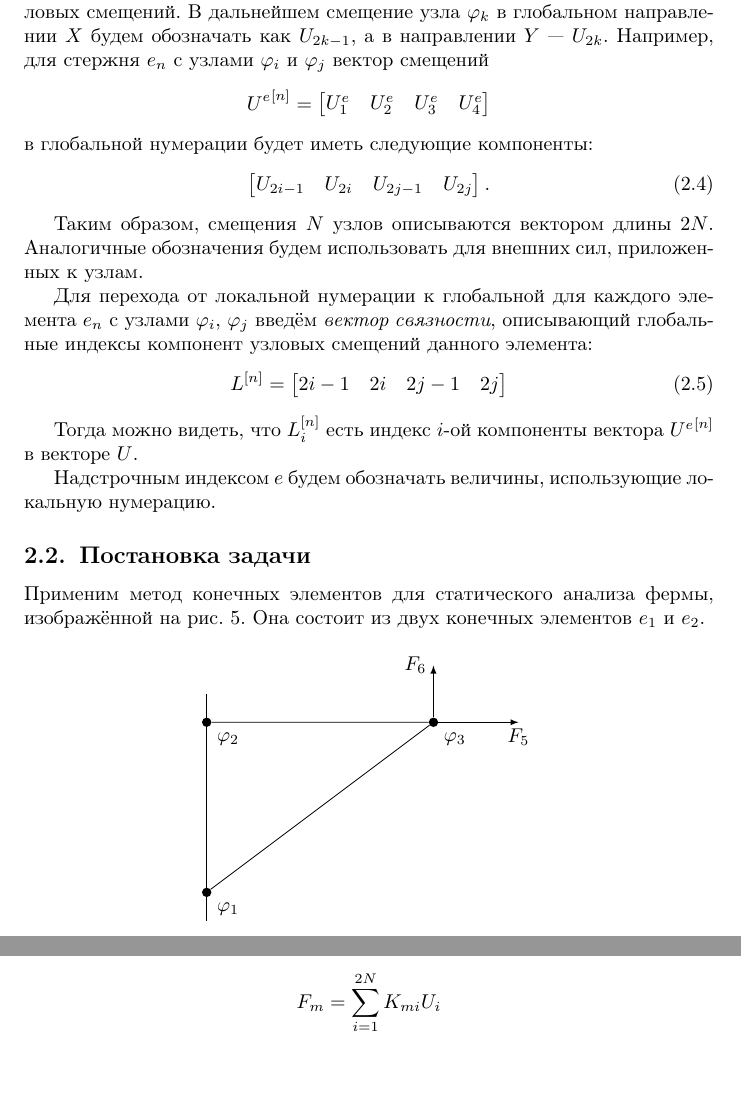
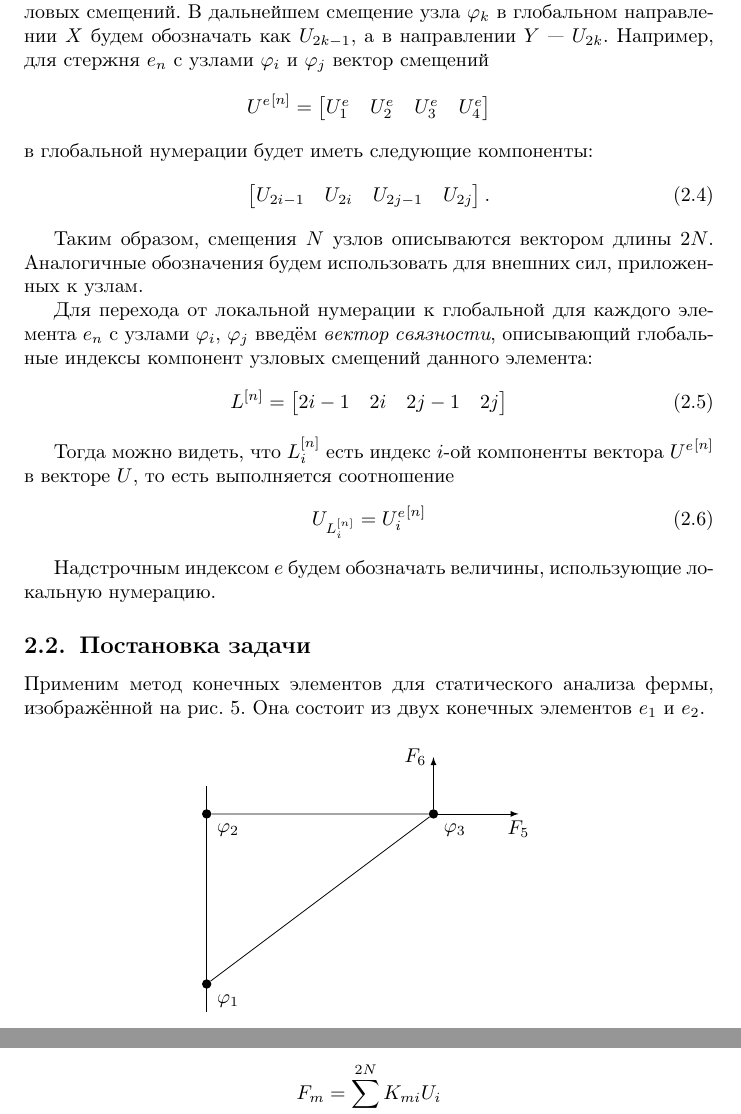
Before and after one commit to dzhus/term-paper-fem, a LaTeX document (paper.tex): two parts of pages 8 and 9 of 10 before the commit and two parts of pages 8 and 9 of 11 after it, joined at a grey line, cut so that both start at the same text, the shorter picture padded with empty space. Compiled offline with pdfLaTeX; a missing bibliography style is replaced by a similar one.

Commit message:
Addition in numbering scheme section

```diff
--- a/paper.tex
+++ b/paper.tex
@@ -346,7 +346,7 @@ $U_{2k}$. Например, для стержня \element{n} с узлами \n
 приложенных к узлам.
 
 Для перехода от локальной нумерации к глобальной для каждого элемента
-\element{n} с узлами \node{i}, \node{j} введём \emph{вектор
+\element{n} с узлами \node{i}, \node{j} введём \neword{вектор
   связности}, описывающий глобальные индексы компонент узловых
 смещений данного элемента:
 \begin{equation}
@@ -358,7 +358,11 @@ $U_{2k}$. Например, для стержня \element{n} с узлами \n
 \end{equation}
 
 Тогда можно видеть, что $L_i^{[n]}$ есть индекс $i$-ой компоненты
-вектора ${U^e}^{[n]}$ в векторе $U$.
+вектора ${U^e}^{[n]}$ в векторе $U$, то есть выполняется соотношение
+\begin{equation}
+  \label{eq:num-vector-transform}
+  U_{L_i^{[n]}} = {U_i^e}^{[n]}
+\end{equation}
 
 Надстрочным индексом $e$ будем обозначать величины, использующие локальную
 нумерацию.
```
